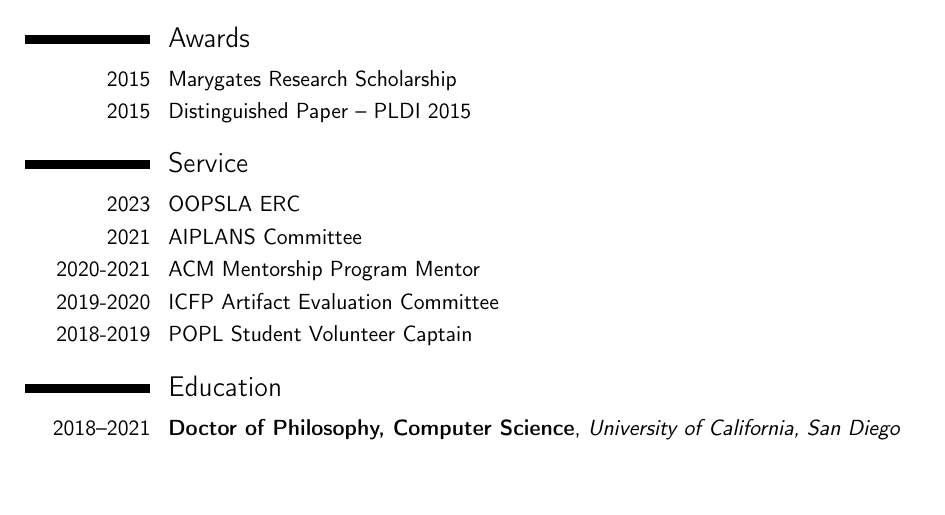
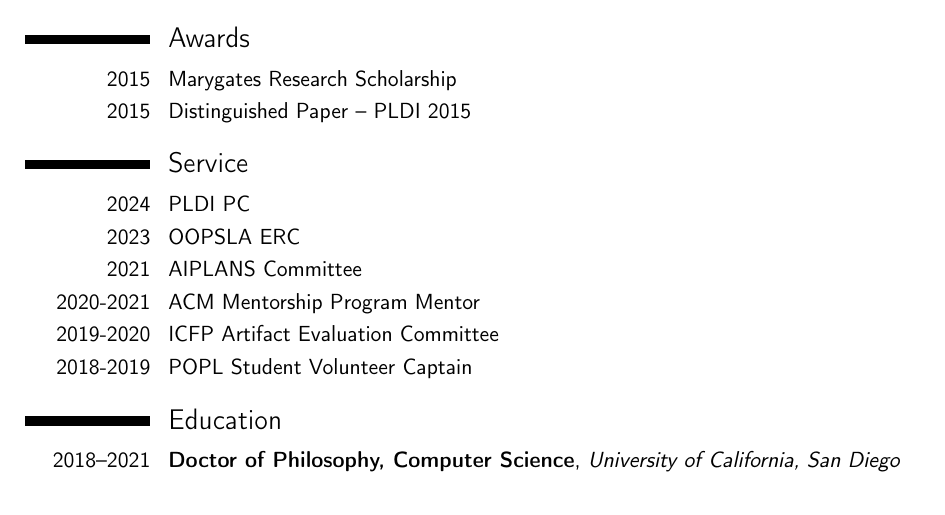
Before and after one commit to HazardousPeach/hazardouspeach.github.io, a LaTeX CV (cv.tex): part of page 1 of 4, cut so that both start at the same text, the shorter picture padded with empty space. Compiled offline with pdfLaTeX.

Commit message:
Update CV to include PLDI PC

```diff
--- a/cv.tex
+++ b/cv.tex
@@ -38,6 +38,7 @@
 \cvitem{2015}{Distinguished Paper -- PLDI 2015}
 
 \section{Service}
+\cvitem{2024}{PLDI PC}
 \cvitem{2023}{OOPSLA ERC}
 \cvitem{2021}{AIPLANS Committee}
 \cvitem{2020-2021}{ACM Mentorship Program Mentor}
```
